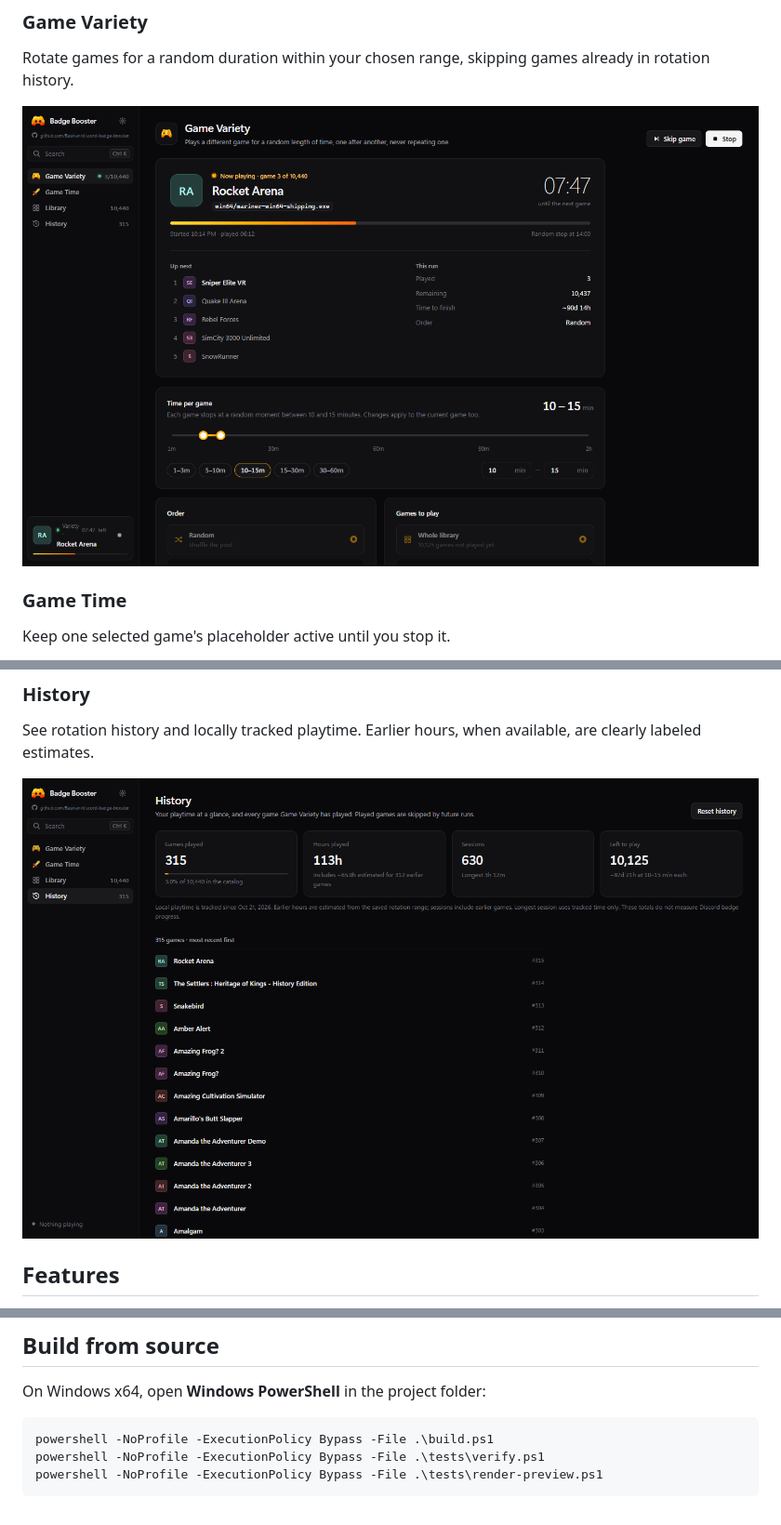
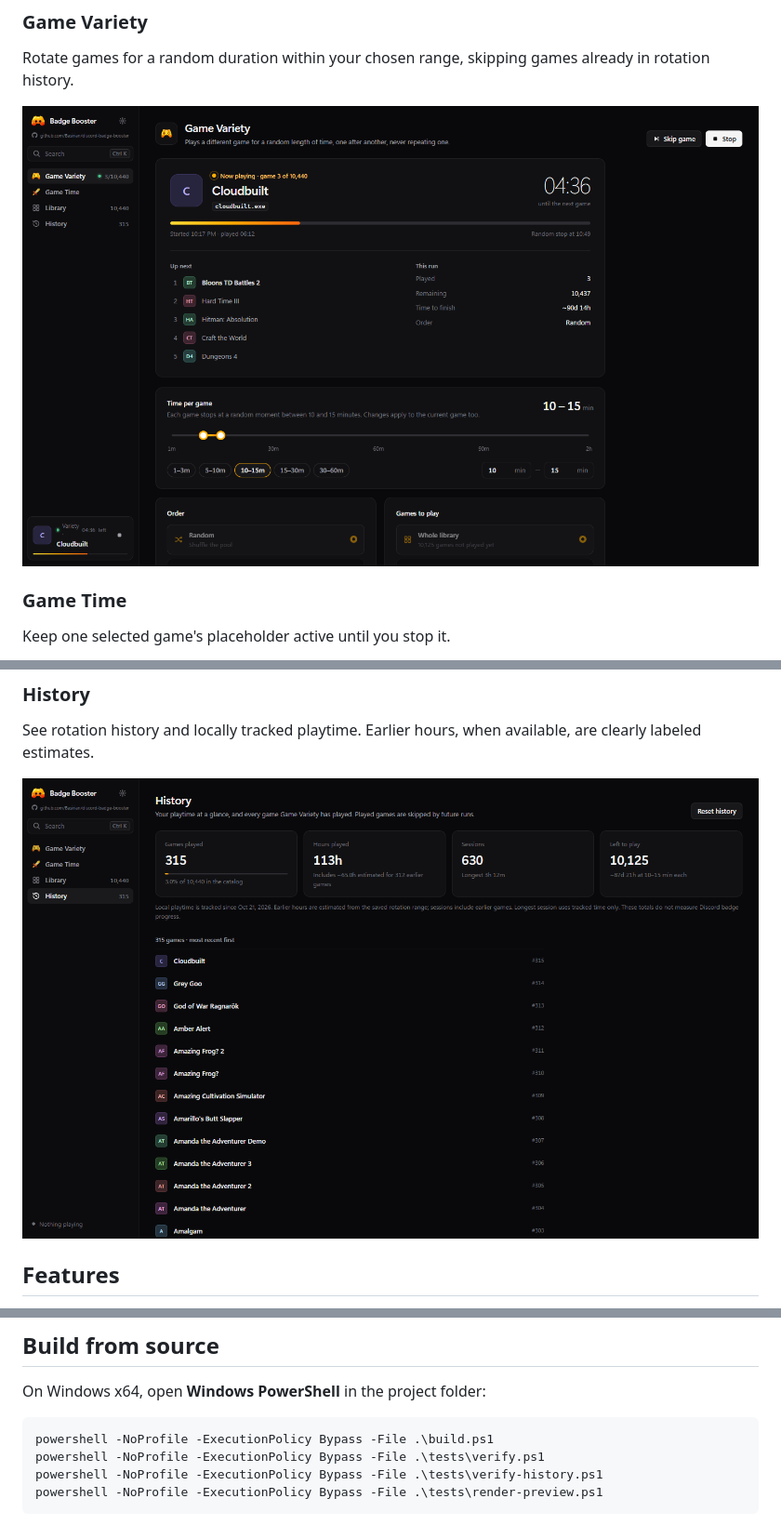
Before and after one commit to Basirian/discord-badge-booster, a Markdown page: README.md, 3 parts joined by grey strips. Shown at 93% size. GitHub-like rendering; pictures changed too: docs/screenshots/game-variety.png, docs/screenshots/history.png.

Commit message:
Verify history migration in CI and ship redistribution notices
Co-Authored-By: Claude Opus 5.5 <noreply@anthropic.com>

````diff
--- a/README.md
+++ b/README.md
@@ -123,6 +123,7 @@ On Windows x64, open **Windows PowerShell** in the project folder:
 ```powershell
 powershell -NoProfile -ExecutionPolicy Bypass -File .\build.ps1
 powershell -NoProfile -ExecutionPolicy Bypass -File .\tests\verify.ps1
+powershell -NoProfile -ExecutionPolicy Bypass -File .\tests\verify-history.ps1
 powershell -NoProfile -ExecutionPolicy Bypass -File .\tests\render-preview.ps1
 ```
 
````
Also changed, not shown: THIRD_PARTY_NOTICES.md (+1 -1 lines), docs/screenshots/game-time.png, 2 other files.
